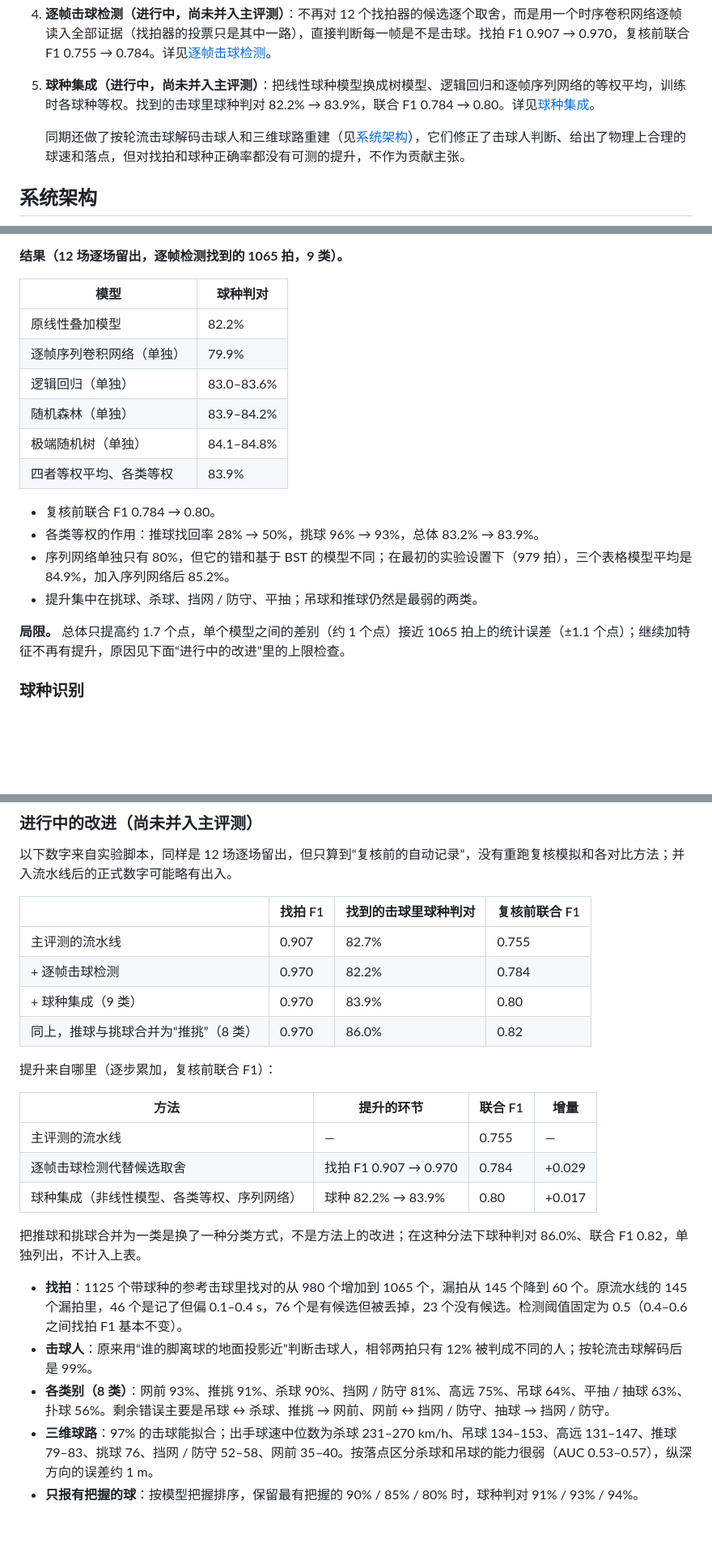
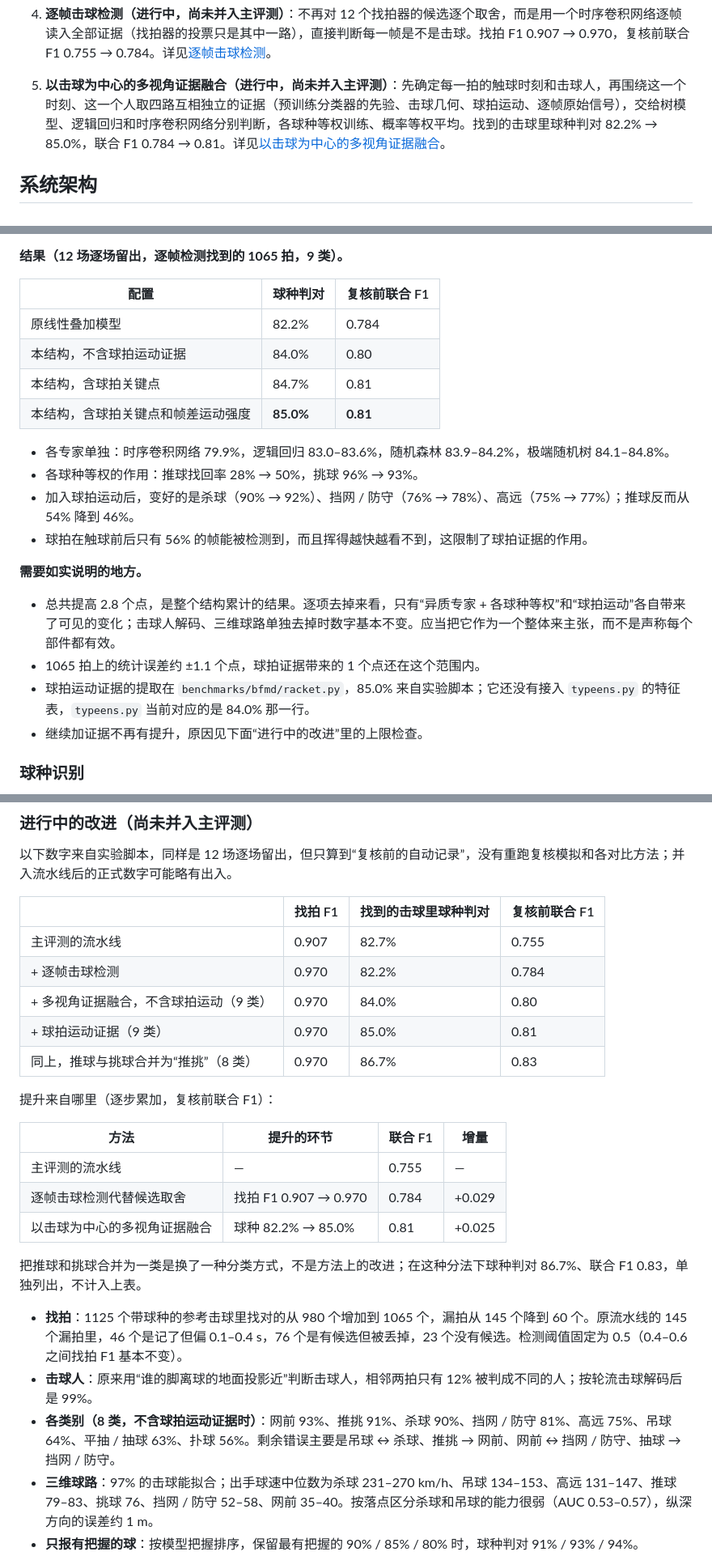
Before and after one commit to cyt2023/goodminton, a Markdown page: README.md, 3 parts joined by grey strips. Shown at 81% size. Drawn GitHub-style; blank space fills up the shorter version.

```diff
--- a/README.md
+++ b/README.md
@@ -38,9 +38,7 @@
    出错模型按错误类型（误报、时刻记偏、球种错、漏拍）分别拟合；训练比赛的输入由没见过该场的核验 Agent 交叉拟合产生。交给复核者之前，出错模型先做第二遍自动核验（删去很可能是误报的拍、补上很可能真实的漏拍，被动过的拍沿用这一遍的概率，复核时可以改回）。完整系统达到 F1 0.78 / 0.80 / 0.82 / 0.85 / 0.88 所需的复核时间，比去掉多来源证据、其余不变的同一方法少 77% / 66% / 57% / 44% / 35%（去掉多来源证据后也没有触球时刻模型）。
 3. **触球时刻模型**：漏拍里约三分之二其实是时刻记偏，而用击球声、球拍或回合规则去对齐时刻，都不比检测器更准。`benchmarks/bfmd/contact.py` 用 BFMD 参考触球帧训练一个小型时序卷积网络，逐帧读入两路球轨迹、两名球员手腕与球的相对位置、球拍、击球声和各找拍器信号，判断哪一帧是触球。复核前用它把记偏的拍挪到触球帧、把同一次触球的重复记录合并成一拍；复核时它给出建议时刻。达到 F1 0.78–0.88 的复核时间再省 17–42%（0.82 及以上区间不含 0）。轮流击球和节奏仍作为证据进入核验 Agent，工作台在每次纠正后也仍会重新解码回合，但这种“纠正后传播”单独看没有可测增益（±0.3 个点），不作为技术贡献主张。
 4. **逐帧击球检测（进行中，尚未并入主评测）**：不再对 12 个找拍器的候选逐个取舍，而是用一个时序卷积网络逐帧读入全部证据（找拍器的投票只是其中一路），直接判断每一帧是不是击球。找拍 F1 0.907 → 0.970，复核前联合 F1 0.755 → 0.784。详见[逐帧击球检测](#逐帧击球检测创新点-4进行中)。
-5. **球种集成（进行中，尚未并入主评测）**：把线性球种模型换成树模型、逻辑回归和逐帧序列网络的等权平均，训练时各球种等权。找到的击球里球种判对 82.2% → 83.9%，联合 F1 0.784 → 0.80。详见[球种集成](#球种集成创新点-5进行中)。
-
-   同期还做了按轮流击球解码击球人和三维球路重建（见[系统架构](#系统架构)），它们修正了击球人判断、给出了物理上合理的球速和落点，但对找拍和球种正确率都没有可测的提升，不作为贡献主张。
+5. **以击球为中心的多视角证据融合（进行中，尚未并入主评测）**：先确定每一拍的触球时刻和击球人，再围绕这一个时刻、这一个人取四路互相独立的证据（预训练分类器的先验、击球几何、球拍运动、逐帧原始信号），交给树模型、逻辑回归和时序卷积网络分别判断，各球种等权训练、概率等权平均。找到的击球里球种判对 82.2% → 85.0%，联合 F1 0.784 → 0.81。详见[以击球为中心的多视角证据融合](#以击球为中心的多视角证据融合创新点-5进行中)。
 
 ## 系统架构
 
@@ -175,21 +189,24 @@
 
 **结果（12 场逐场留出，逐帧检测找到的 1065 拍，9 类）。**
 
-| 模型 | 球种判对 |
-|---|---|
-| 原线性叠加模型 | 82.2% |
-| 逐帧序列卷积网络（单独） | 79.9% |
-| 逻辑回归（单独） | 83.0–83.6% |
-| 随机森林（单独） | 83.9–84.2% |
-| 极端随机树（单独） | 84.1–84.8% |
-| 四者等权平均、各类等权 | 83.9% |
+| 配置 | 球种判对 | 复核前联合 F1 |
+|---|---|---|
+| 原线性叠加模型 | 82.2% | 0.784 |
+| 本结构，不含球拍运动证据 | 84.0% | 0.80 |
+| 本结构，含球拍关键点 | 84.7% | 0.81 |
+| 本结构，含球拍关键点和帧差运动强度 | **85.0%** | **0.81** |
 
-- 复核前联合 F1 0.784 → 0.80。
-- 各类等权的作用：推球找回率 28% → 50%，挑球 96% → 93%，总体 83.2% → 83.9%。
-- 序列网络单独只有 80%，但它的错和基于 BST 的模型不同；在最初的实验设置下（979 拍），三个表格模型平均是 84.9%，加入序列网络后 85.2%。
-- 提升集中在挑球、杀球、挡网 / 防守、平抽；吊球和推球仍然是最弱的两类。
+- 各专家单独：时序卷积网络 79.9%，逻辑回归 83.0–83.6%，随机森林 83.9–84.2%，极端随机树 84.1–84.8%。
+- 各球种等权的作用：推球找回率 28% → 50%，挑球 96% → 93%。
+- 加入球拍运动后，变好的是杀球（90% → 92%）、挡网 / 防守（76% → 78%）、高远（75% → 77%）；推球反而从 54% 降到 46%。
+- 球拍在触球前后只有 56% 的帧能被检测到，而且挥得越快越看不到，这限制了球拍证据的作用。
 
-**局限。** 总体只提高约 1.7 个点，单个模型之间的差别（约 1 个点）接近 1065 拍上的统计误差（±1.1 个点）；继续加特征不再有提升，原因见下面“进行中的改进”里的上限检查。
+**需要如实说明的地方。**
+
+- 总共提高 2.8 个点，是整个结构累计的结果。逐项去掉来看，只有“异质专家 + 各球种等权”和“球拍运动”各自带来了可见的变化；击球人解码、三维球路单独去掉时数字基本不变。应当把它作为一个整体来主张，而不是声称每个部件都有效。
+- 1065 拍上的统计误差约 ±1.1 个点，球拍证据带来的 1 个点还在这个范围内。
+- 球拍运动证据的提取在 `benchmarks/bfmd/racket.py`，85.0% 来自实验脚本；它还没有接入 `typeens.py` 的特征表，`typeens.py` 当前对应的是 84.0% 那一行。
+- 继续加证据不再有提升，原因见下面“进行中的改进”里的上限检查。
 
 ### 球种识别
 
@@ -211,8 +228,9 @@
 |---|---|---|---|
 | 主评测的流水线 | 0.907 | 82.7% | 0.755 |
 | + 逐帧击球检测 | 0.970 | 82.2% | 0.784 |
-| + 球种集成（9 类） | 0.970 | 83.9% | 0.80 |
-| 同上，推球与挑球合并为“推挑”（8 类） | 0.970 | 86.0% | 0.82 |
+| + 多视角证据融合，不含球拍运动（9 类） | 0.970 | 84.0% | 0.80 |
+| + 球拍运动证据（9 类） | 0.970 | 85.0% | 0.81 |
+| 同上，推球与挑球合并为“推挑”（8 类） | 0.970 | 86.7% | 0.83 |
 
 提升来自哪里（逐步累加，复核前联合 F1）：
 
@@ -220,13 +238,13 @@
 |---|---|---|---|
 | 主评测的流水线 | — | 0.755 | — |
 | 逐帧击球检测代替候选取舍 | 找拍 F1 0.907 → 0.970 | 0.784 | +0.029 |
-| 球种集成（非线性模型、各类等权、序列网络） | 球种 82.2% → 83.9% | 0.80 | +0.017 |
+| 以击球为中心的多视角证据融合 | 球种 82.2% → 85.0% | 0.81 | +0.025 |
 
-把推球和挑球合并为一类是换了一种分类方式，不是方法上的改进；在这种分法下球种判对 86.0%、联合 F1 0.82，单独列出，不计入上表。
+把推球和挑球合并为一类是换了一种分类方式，不是方法上的改进；在这种分法下球种判对 86.7%、联合 F1 0.83，单独列出，不计入上表。
 
 - **找拍**：1125 个带球种的参考击球里找对的从 980 个增加到 1065 个，漏拍从 145 个降到 60 个。原流水线的 145 个漏拍里，46 个是记了但偏 0.1–0.4 s，76 个是有候选但被丢掉，23 个没有候选。检测阈值固定为 0.5（0.4–0.6 之间找拍 F1 基本不变）。
 - **击球人**：原来用“谁的脚离球的地面投影近”判断击球人，相邻两拍只有 12% 被判成不同的人；按轮流击球解码后是 99%。
-- **各类别（8 类）**：网前 93%、推挑 91%、杀球 90%、挡网 / 防守 81%、高远 75%、吊球 64%、平抽 / 抽球 63%、扑球 56%。剩余错误主要是吊球 ↔ 杀球、推挑 → 网前、网前 ↔ 挡网 / 防守、抽球 → 挡网 / 防守。
+- **各类别（8 类，不含球拍运动证据时）**：网前 93%、推挑 91%、杀球 90%、挡网 / 防守 81%、高远 75%、吊球 64%、平抽 / 抽球 63%、扑球 56%。剩余错误主要是吊球 ↔ 杀球、推挑 → 网前、网前 ↔ 挡网 / 防守、抽球 → 挡网 / 防守。
 - **三维球路**：97% 的击球能拟合；出手球速中位数为杀球 231–270 km/h、吊球 134–153、高远 131–147、推球 79–83、挑球 76、挡网 / 防守 52–58、网前 35–40。按落点区分杀球和吊球的能力很弱（AUC 0.53–0.57），纵深方向的误差约 1 m。
 - **只报有把握的球**：按模型把握排序，保留最有把握的 90% / 85% / 80% 时，球种判对 91% / 93% / 94%。
 
```
Also changed, not shown: other parts of README.md (+33 -16 lines), docs/images/type_structure.png (added), 1 other file.
